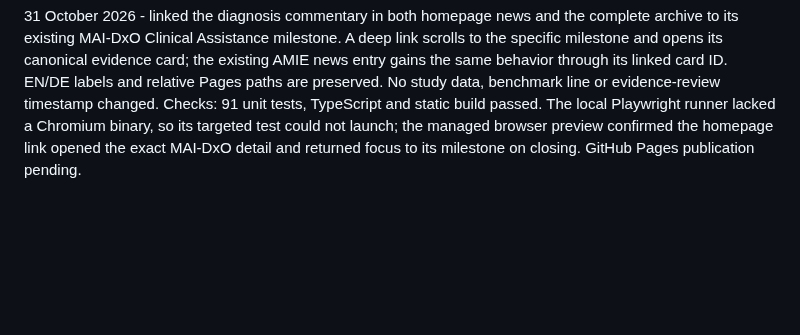
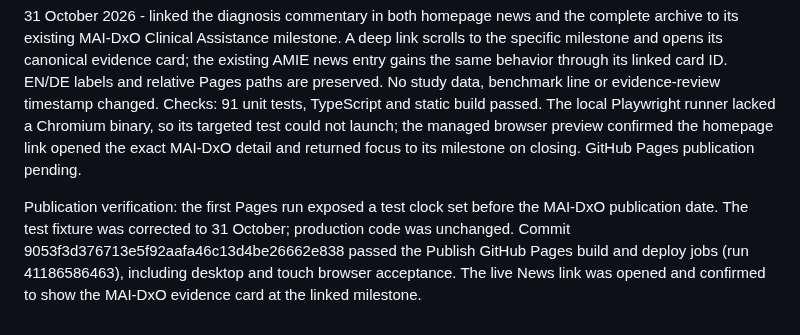
Before and after one commit to gilles-pe/ai-in-medicine-monitor, a Markdown page: docs/implementation-status.md, the part around the change. Rendered like a GitHub page; blank space fills up the shorter version.

Commit message:
Record verified news deep-link deployment

```diff
--- a/docs/implementation-status.md
+++ b/docs/implementation-status.md
@@ -313,3 +313,5 @@ Added owner-approved news item ai-diagnosis-doctor-choice to the shared feed use
 31 October 2026 - owner follow-up: omit X links from ai.gillespenning.com whenever a verified Substack, LinkedIn or Bluesky alternative exists. Removed X from the diagnosis news item; retain Substack and LinkedIn. This does not remove the published X post.
 
 31 October 2026 - linked the diagnosis commentary in both homepage news and the complete archive to its existing MAI-DxO Clinical Assistance milestone. A deep link scrolls to the specific milestone and opens its canonical evidence card; the existing AMIE news entry gains the same behavior through its linked card ID. EN/DE labels and relative Pages paths are preserved. No study data, benchmark line or evidence-review timestamp changed. Checks: 91 unit tests, TypeScript and static build passed. The local Playwright runner lacked a Chromium binary, so its targeted test could not launch; the managed browser preview confirmed the homepage link opened the exact MAI-DxO detail and returned focus to its milestone on closing. GitHub Pages publication pending.
+
+Publication verification: the first Pages run exposed a test clock set before the MAI-DxO publication date. The test fixture was corrected to 31 October; production code was unchanged. Commit 9053f3d376713e5f92aafa46c13d4be26662e838 passed the Publish GitHub Pages build and deploy jobs (run 41186586463), including desktop and touch browser acceptance. The live News link was opened and confirmed to show the MAI-DxO evidence card at the linked milestone.
```
